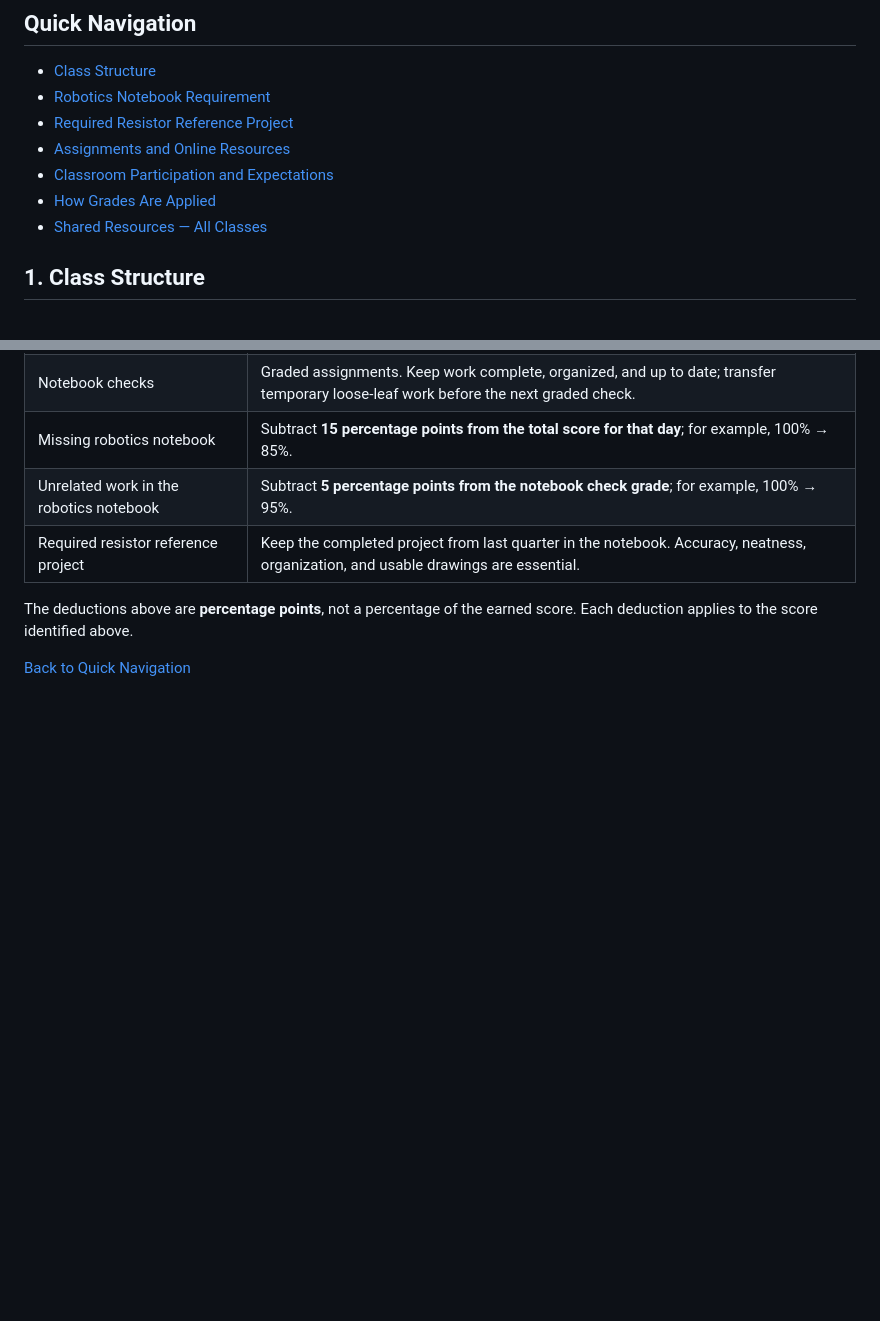
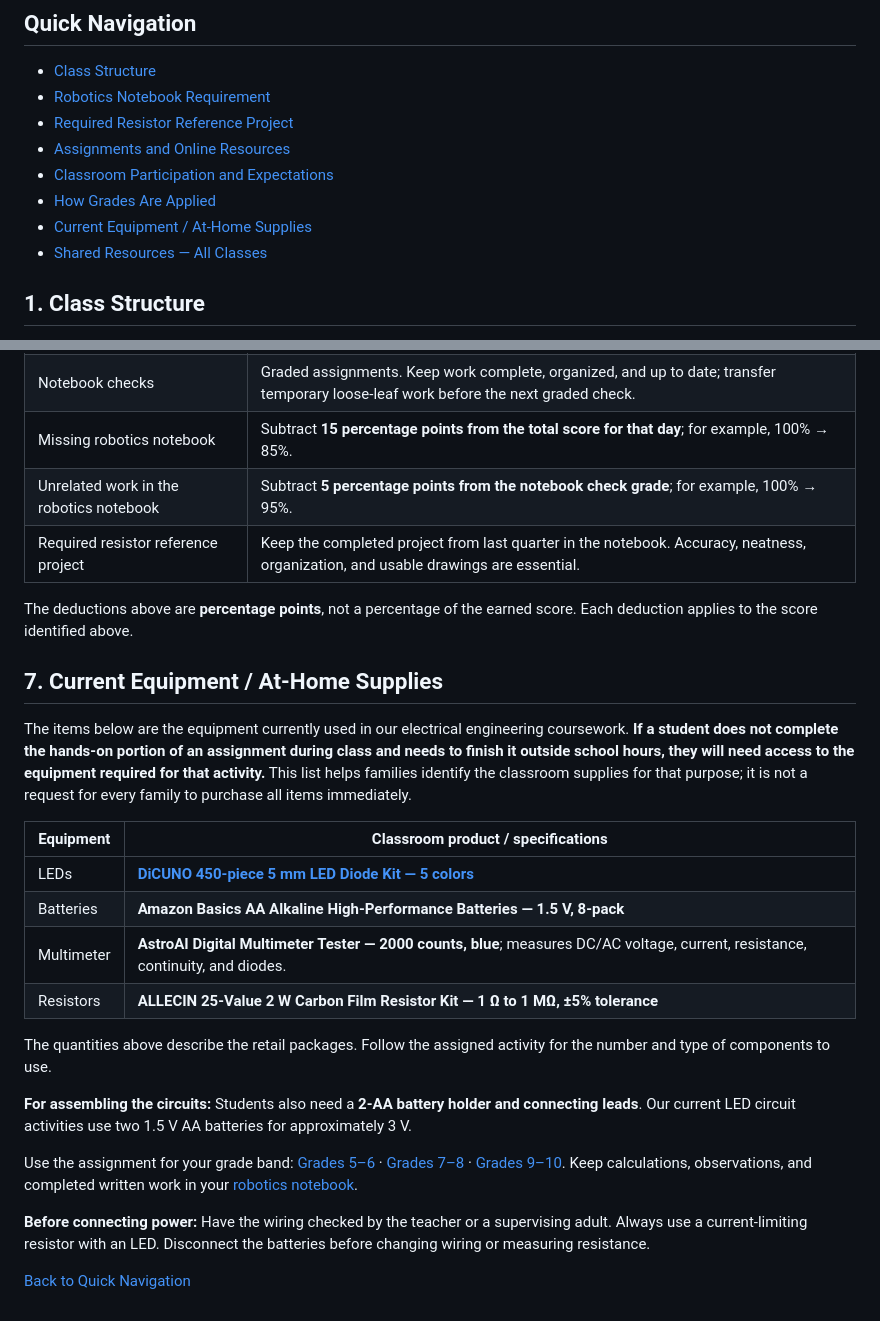
Before and after one commit to codencreateacademy/pslca-student-hub, a Markdown page: README.md, 2 parts joined by grey strips. Rendered like a GitHub page; blank space fills up the shorter version.

Commit message:
Add equipment for unfinished hands-on work at home

```diff
--- a/README.md
+++ b/README.md
@@ -19,6 +19,7 @@ Open your class band to see its topic folders. Each topic keeps its related work
 - [Assignments and Online Resources](#4-assignments-and-online-resources)
 - [Classroom Participation and Expectations](#5-classroom-participation-and-expectations)
 - [How Grades Are Applied](#6-how-grades-are-applied)
+- [Current Equipment / At-Home Supplies](#7-current-equipment--at-home-supplies)
 - [Shared Resources — All Classes](Shared_Resources/)
 
 ## 1. Class Structure
@@ -101,4 +102,23 @@ Students are responsible for completing assigned work, showing the required calc
 
 The deductions above are **percentage points**, not a percentage of the earned score. Each deduction applies to the score identified above.
 
+## 7. Current Equipment / At-Home Supplies
+
+The items below are the equipment currently used in our electrical engineering coursework. **If a student does not complete the hands-on portion of an assignment during class and needs to finish it outside school hours, they will need access to the equipment required for that activity.** This list helps families identify the classroom supplies for that purpose; it is not a request for every family to purchase all items immediately.
+
+| Equipment | Classroom product / specifications |
+| --- | --- |
+| LEDs | **[DiCUNO 450-piece 5 mm LED Diode Kit — 5 colors](https://www.amazon.com/dp/B013GNC08C)** |
+| Batteries | **Amazon Basics AA Alkaline High-Performance Batteries — 1.5 V, 8-pack** |
+| Multimeter | **AstroAI Digital Multimeter Tester — 2000 counts, blue**; measures DC/AC voltage, current, resistance, continuity, and diodes. |
+| Resistors | **ALLECIN 25-Value 2 W Carbon Film Resistor Kit — 1 Ω to 1 MΩ, ±5% tolerance** |
+
+The quantities above describe the retail packages. Follow the assigned activity for the number and type of components to use.
+
+**For assembling the circuits:** Students also need a **2-AA battery holder and connecting leads**. Our current LED circuit activities use two 1.5 V AA batteries for approximately 3 V.
+
+Use the assignment for your grade band: [Grades 5–6](Grades_5-6/) · [Grades 7–8](Grades_7-8/) · [Grades 9–10](Grades_9-10/). Keep calculations, observations, and completed written work in your [robotics notebook](#2-robotics-notebook-requirement).
+
+**Before connecting power:** Have the wiring checked by the teacher or a supervising adult. Always use a current-limiting resistor with an LED. Disconnect the batteries before changing wiring or measuring resistance.
+
 [Back to Quick Navigation](#quick-navigation)
```
